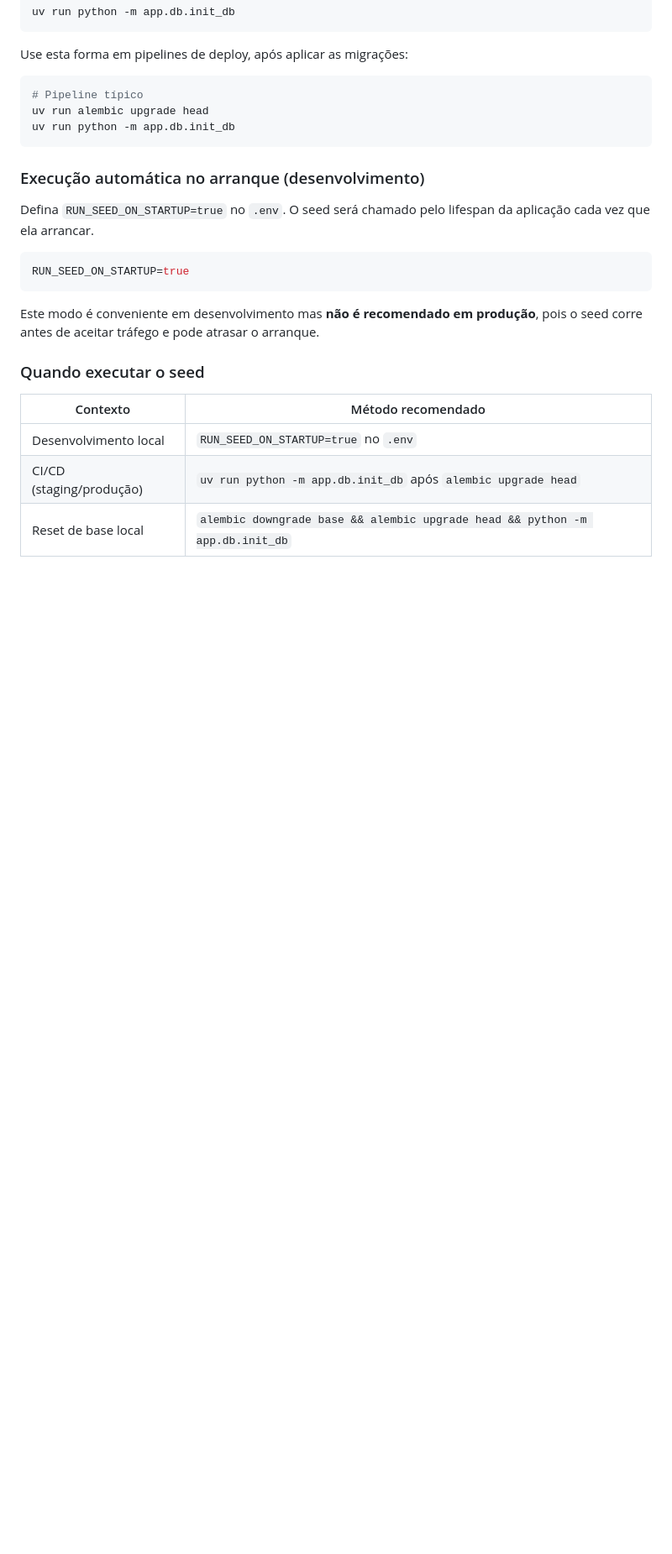
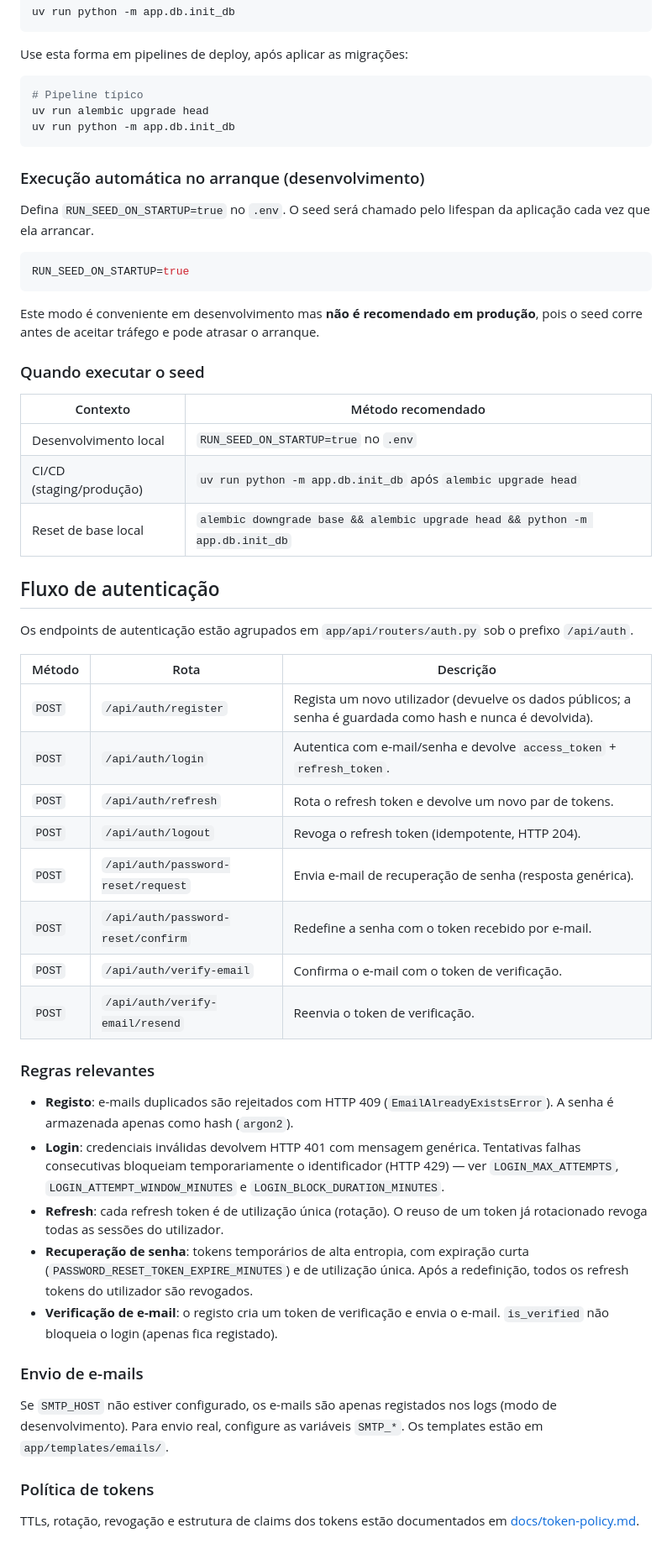
Before and after one commit to NdondaDaniel2020/Auth, a Markdown page: README.md, the part around the change. Shown at 84% size. GitHub-like rendering; blank space fills up the shorter version.

Commit message:
docs: documentar fluxo de autenticação e política de tokens

```diff
--- a/README.md
+++ b/README.md
@@ -279,3 +279,46 @@ Este modo é conveniente em desenvolvimento mas **não é recomendado em produç
 | Desenvolvimento local | `RUN_SEED_ON_STARTUP=true` no `.env` |
 | CI/CD (staging/produção) | `uv run python -m app.db.init_db` após `alembic upgrade head` |
 | Reset de base local | `alembic downgrade base && alembic upgrade head && python -m app.db.init_db` |
+
+## Fluxo de autenticação
+
+Os endpoints de autenticação estão agrupados em `app/api/routers/auth.py` sob o prefixo `/api/auth`.
+
+| Método | Rota | Descrição |
+|---|---|---|
+| `POST` | `/api/auth/register` | Regista um novo utilizador (devuelve os dados públicos; a senha é guardada como hash e nunca é devolvida). |
+| `POST` | `/api/auth/login` | Autentica com e-mail/senha e devolve `access_token` + `refresh_token`. |
+| `POST` | `/api/auth/refresh` | Rota o refresh token e devolve um novo par de tokens. |
+| `POST` | `/api/auth/logout` | Revoga o refresh token (idempotente, HTTP 204). |
+| `POST` | `/api/auth/password-reset/request` | Envia e-mail de recuperação de senha (resposta genérica). |
+| `POST` | `/api/auth/password-reset/confirm` | Redefine a senha com o token recebido por e-mail. |
+| `POST` | `/api/auth/verify-email` | Confirma o e-mail com o token de verificação. |
+| `POST` | `/api/auth/verify-email/resend` | Reenvia o token de verificação. |
+
+### Regras relevantes
+
+- **Registo**: e-mails duplicados são rejeitados com HTTP 409
+  (`EmailAlreadyExistsError`). A senha é armazenada apenas como hash
+  (`argon2`).
+- **Login**: credenciais inválidas devolvem HTTP 401 com mensagem genérica.
+  Tentativas falhas consecutivas bloqueiam temporariamente o identificador
+  (HTTP 429) — ver `LOGIN_MAX_ATTEMPTS`,
+  `LOGIN_ATTEMPT_WINDOW_MINUTES` e `LOGIN_BLOCK_DURATION_MINUTES`.
+- **Refresh**: cada refresh token é de utilização única (rotação). O reuso de
+  um token já rotacionado revoga todas as sessões do utilizador.
+- **Recuperação de senha**: tokens temporários de alta entropia, com expiração
+  curta (`PASSWORD_RESET_TOKEN_EXPIRE_MINUTES`) e de utilização única. Após a
+  redefinição, todos os refresh tokens do utilizador são revogados.
+- **Verificação de e-mail**: o registo cria um token de verificação e envia o
+  e-mail. `is_verified` não bloqueia o login (apenas fica registado).
+
+### Envio de e-mails
+
+Se `SMTP_HOST` não estiver configurado, os e-mails são apenas registados nos
+logs (modo de desenvolvimento). Para envio real, configure as variáveis
+`SMTP_*`. Os templates estão em `app/templates/emails/`.
+
+### Política de tokens
+
+TTLs, rotação, revogação e estrutura de claims dos tokens estão documentados
+em [docs/token-policy.md](docs/token-policy.md).
```
Also changed, not shown: docs/token-policy.md (added, +73 -0 lines).
